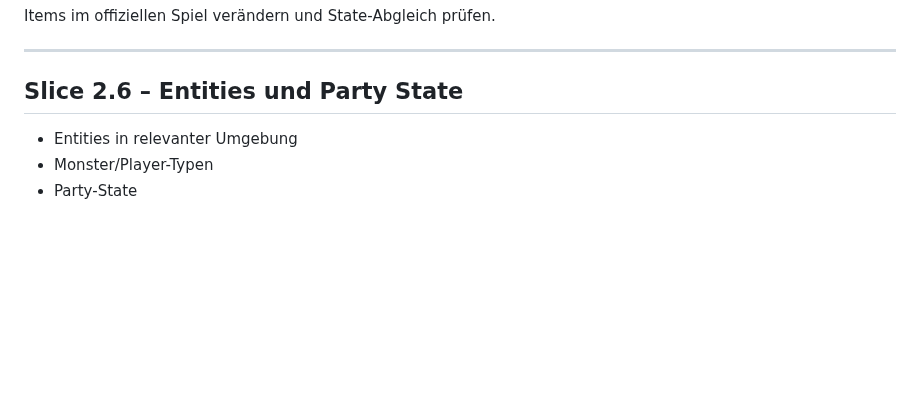
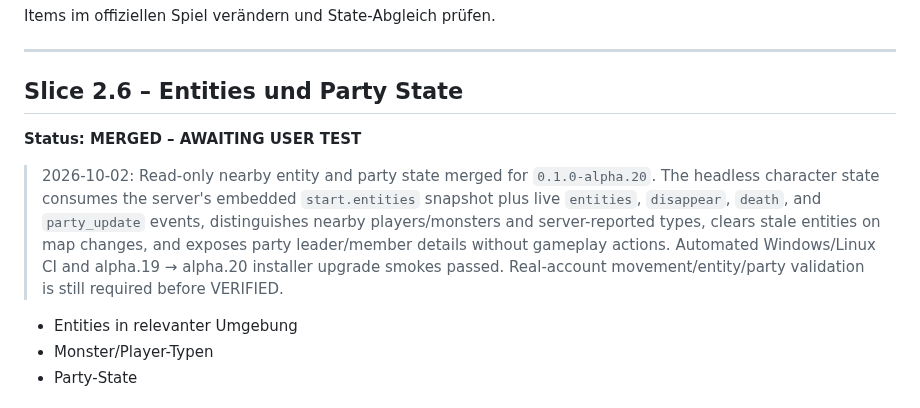
Before and after one commit to Riflex91/ALRemastered, a Markdown page: ROADMAP.md, the part around the change. Rendered like a GitHub page; blank space fills up the shorter version.

Commit message:
docs: mark Slice 2.6 awaiting user test

```diff
--- a/ROADMAP.md
+++ b/ROADMAP.md
@@ -546,6 +546,10 @@ Items im offiziellen Spiel verändern und State-Abgleich prüfen.
 ---
 
 ## Slice 2.6 – Entities und Party State
+
+**Status: MERGED – AWAITING USER TEST**
+
+> 2026-10-02: Read-only nearby entity and party state merged for `0.1.0-alpha.20`. The headless character state consumes the server's embedded `start.entities` snapshot plus live `entities`, `disappear`, `death`, and `party_update` events, distinguishes nearby players/monsters and server-reported types, clears stale entities on map changes, and exposes party leader/member details without gameplay actions. Automated Windows/Linux CI and alpha.19 → alpha.20 installer upgrade smokes passed. Real-account movement/entity/party validation is still required before VERIFIED.
 
 - Entities in relevanter Umgebung
 - Monster/Player-Typen
```
